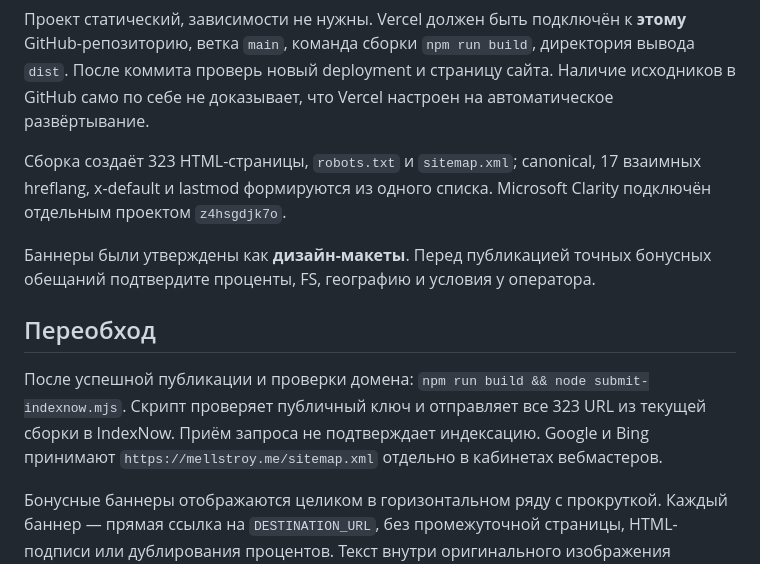
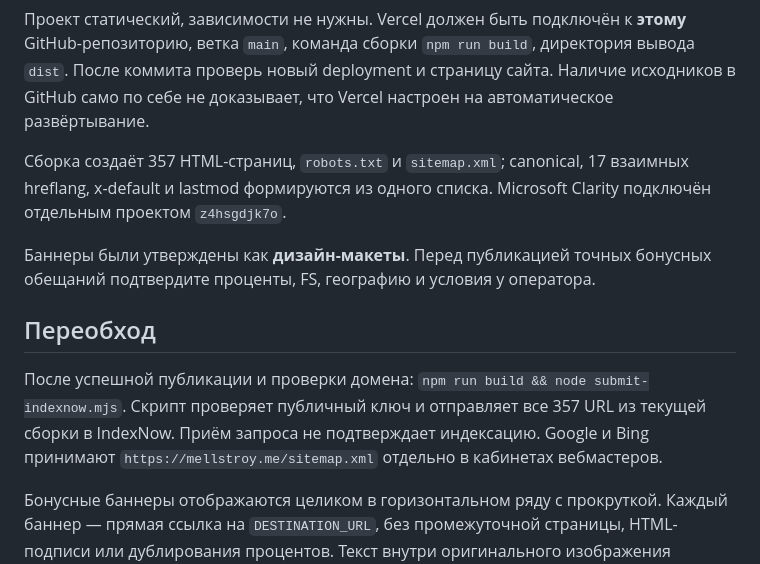
Before and after one commit to alyaboolata-byte/mellstroy-me, a Markdown page: README.md, the part around the change. GitHub-like rendering.

Commit message:
Document final 357-page SEO build

```diff
--- a/README.md
+++ b/README.md
@@ -23,12 +23,12 @@ npm run verify
 
 Проект статический, зависимости не нужны. Vercel должен быть подключён к **этому** GitHub-репозиторию, ветка `main`, команда сборки `npm run build`, директория вывода `dist`. После коммита проверь новый deployment и страницу сайта. Наличие исходников в GitHub само по себе не доказывает, что Vercel настроен на автоматическое развёртывание.
 
-Сборка создаёт 323 HTML-страницы, `robots.txt` и `sitemap.xml`; canonical, 17 взаимных hreflang, x-default и lastmod формируются из одного списка. Microsoft Clarity подключён отдельным проектом `z4hsgdjk7o`.
+Сборка создаёт 357 HTML-страниц, `robots.txt` и `sitemap.xml`; canonical, 17 взаимных hreflang, x-default и lastmod формируются из одного списка. Microsoft Clarity подключён отдельным проектом `z4hsgdjk7o`.
 
 Баннеры были утверждены как **дизайн-макеты**. Перед публикацией точных бонусных обещаний подтвердите проценты, FS, географию и условия у оператора.
 
 ## Переобход
 
-После успешной публикации и проверки домена: `npm run build && node submit-indexnow.mjs`. Скрипт проверяет публичный ключ и отправляет все 323 URL из текущей сборки в IndexNow. Приём запроса не подтверждает индексацию. Google и Bing принимают `https://mellstroy.me/sitemap.xml` отдельно в кабинетах вебмастеров.
+После успешной публикации и проверки домена: `npm run build && node submit-indexnow.mjs`. Скрипт проверяет публичный ключ и отправляет все 357 URL из текущей сборки в IndexNow. Приём запроса не подтверждает индексацию. Google и Bing принимают `https://mellstroy.me/sitemap.xml` отдельно в кабинетах вебмастеров.
 
 Бонусные баннеры отображаются целиком в горизонтальном ряду с прокруткой. Каждый баннер — прямая ссылка на `DESTINATION_URL`, без промежуточной страницы, HTML-подписи или дублирования процентов. Текст внутри оригинального изображения остаётся частью изображения. Страницы `/bonus/…/` сохранены с полным баннером для существующих ссылок.
```
